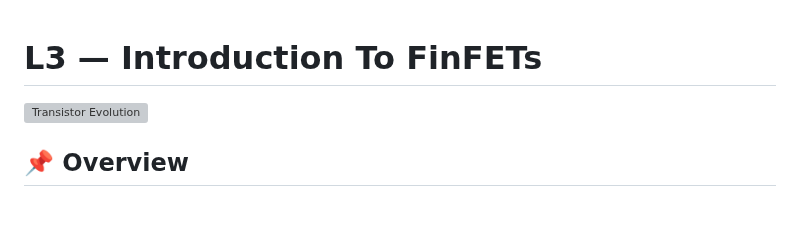
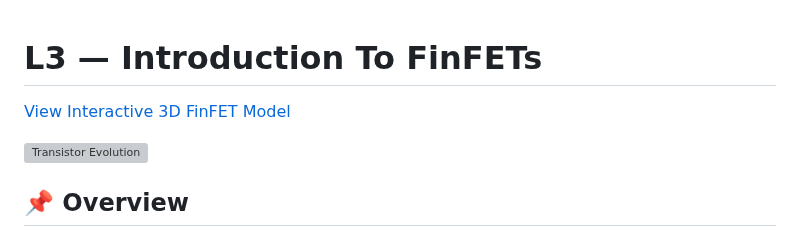
Before and after one commit to najlabintnajeeb/FinFET-Circuit-Design, a Markdown page: Module_1_Scaling_Beyond_CMOS/L3_Introduction_To_FinFETs/README.md, the part around the change. GitHub-like rendering; blank space fills up the shorter version; grey boxes are pictures that could not be loaded.

```diff
--- a/Module_1_Scaling_Beyond_CMOS/L3_Introduction_To_FinFETs/README.md
+++ b/Module_1_Scaling_Beyond_CMOS/L3_Introduction_To_FinFETs/README.md
@@ -1,4 +1,6 @@
 # L3 — Introduction To FinFETs
+
+[View Interactive 3D FinFET Model](./finfet-3d.html)
 
 
 ![Transistor Evolution](https://via.placeholder.com/800x400?text=Planar+→+FinFET+→+GAA) <!-- Replace with actual image link -->
```
